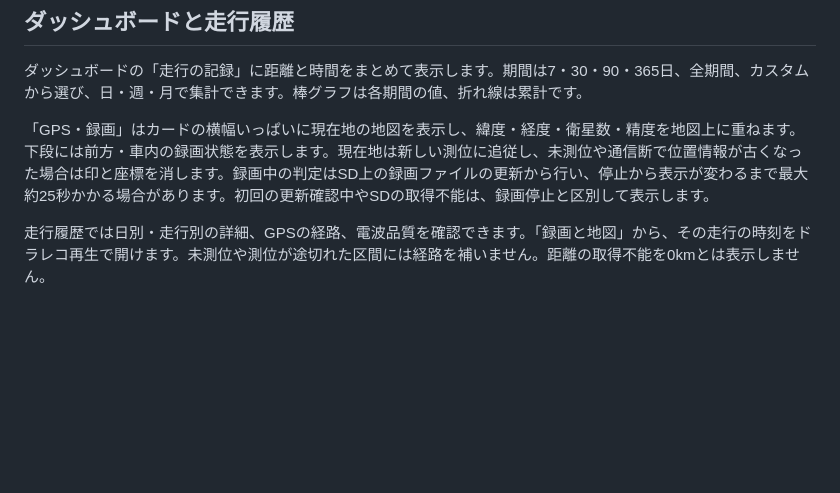
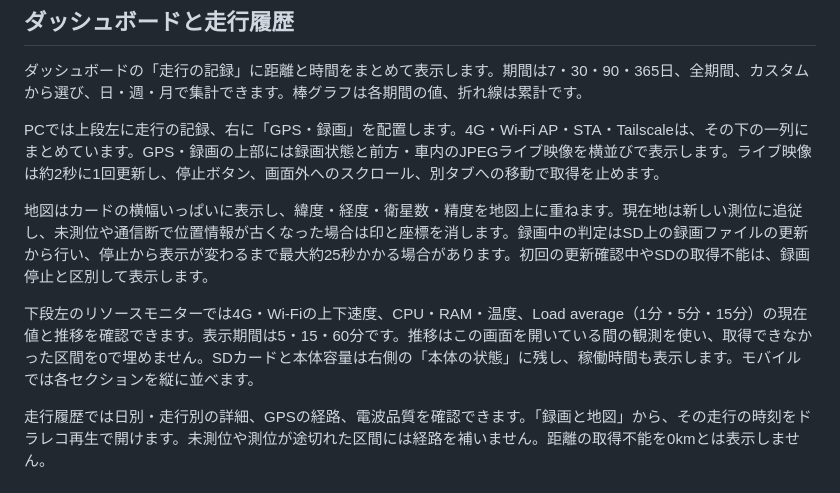
Before and after one commit to sochov/NP1_mod, a Markdown page: docs/usage.md, the part around the change. Rendered like a GitHub page; blank space fills up the shorter version.

```diff
--- a/docs/usage.md
+++ b/docs/usage.md
@@ -4,7 +4,11 @@
 
 ダッシュボードの「走行の記録」に距離と時間をまとめて表示します。期間は7・30・90・365日、全期間、カスタムから選び、日・週・月で集計できます。棒グラフは各期間の値、折れ線は累計です。
 
-「GPS・録画」はカードの横幅いっぱいに現在地の地図を表示し、緯度・経度・衛星数・精度を地図上に重ねます。下段には前方・車内の録画状態を表示します。現在地は新しい測位に追従し、未測位や通信断で位置情報が古くなった場合は印と座標を消します。録画中の判定はSD上の録画ファイルの更新から行い、停止から表示が変わるまで最大約25秒かかる場合があります。初回の更新確認中やSDの取得不能は、録画停止と区別して表示します。
+PCでは上段左に走行の記録、右に「GPS・録画」を配置します。4G・Wi-Fi AP・STA・Tailscaleは、その下の一列にまとめています。GPS・録画の上部には録画状態と前方・車内のJPEGライブ映像を横並びで表示します。ライブ映像は約2秒に1回更新し、停止ボタン、画面外へのスクロール、別タブへの移動で取得を止めます。
+
+地図はカードの横幅いっぱいに表示し、緯度・経度・衛星数・精度を地図上に重ねます。現在地は新しい測位に追従し、未測位や通信断で位置情報が古くなった場合は印と座標を消します。録画中の判定はSD上の録画ファイルの更新から行い、停止から表示が変わるまで最大約25秒かかる場合があります。初回の更新確認中やSDの取得不能は、録画停止と区別して表示します。
+
+下段左のリソースモニターでは4G・Wi-Fiの上下速度、CPU・RAM・温度、Load average（1分・5分・15分）の現在値と推移を確認できます。表示期間は5・15・60分です。推移はこの画面を開いている間の観測を使い、取得できなかった区間を0で埋めません。SDカードと本体容量は右側の「本体の状態」に残し、稼働時間も表示します。モバイルでは各セクションを縦に並べます。
 
 走行履歴では日別・走行別の詳細、GPSの経路、電波品質を確認できます。「録画と地図」から、その走行の時刻をドラレコ再生で開けます。未測位や測位が途切れた区間には経路を補いません。距離の取得不能を0kmとは表示しません。
 
```
Also changed, not shown: README.md (+1 -1 lines), docs/images/dashboard-dark.png, 11 other files.
